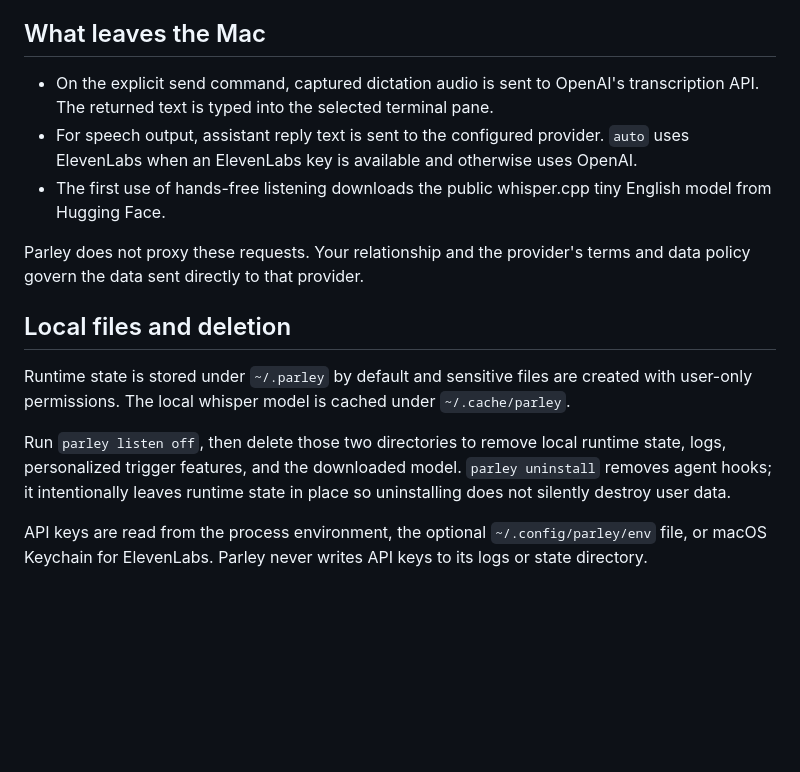
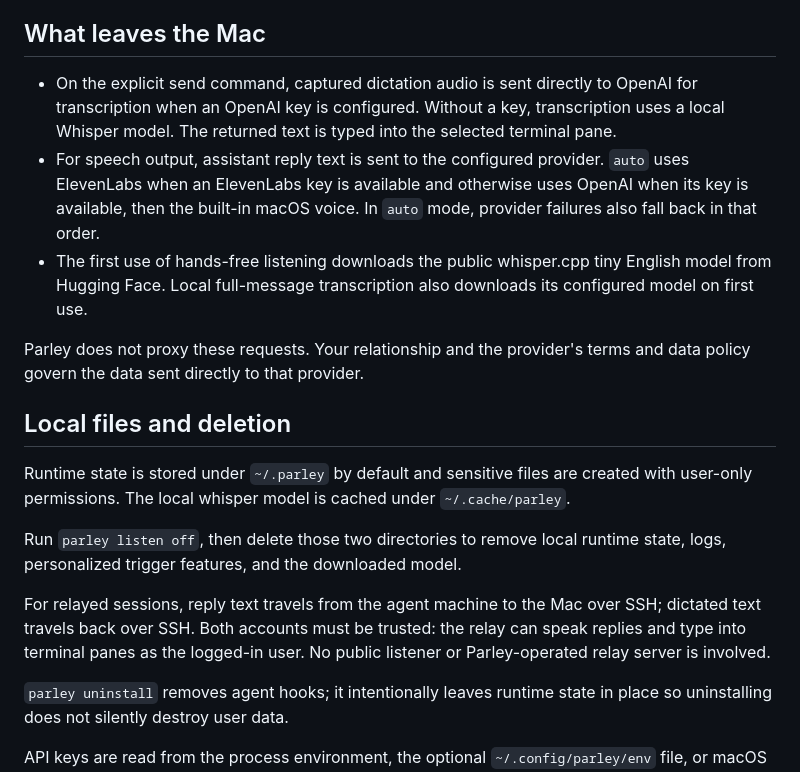
Before and after one commit to c2keesey/parley, a Markdown page: PRIVACY.md, the part around the change. Rendered like a GitHub page; blank space fills up the shorter version.

```diff
--- a/PRIVACY.md
+++ b/PRIVACY.md
@@ -27,14 +27,17 @@ memory until the turn is sent, cancelled, or expires.
 
 ## What leaves the Mac
 
-- On the explicit send command, captured dictation audio is sent to OpenAI's
-  transcription API. The returned text is typed into the selected terminal
-  pane.
+- On the explicit send command, captured dictation audio is sent directly to
+  OpenAI for transcription when an OpenAI key is configured. Without a key,
+  transcription uses a local Whisper model. The returned text is typed into
+  the selected terminal pane.
 - For speech output, assistant reply text is sent to the configured provider.
   `auto` uses ElevenLabs when an ElevenLabs key is available and otherwise uses
-  OpenAI.
+  OpenAI when its key is available, then the built-in macOS voice. In
+  `auto` mode, provider failures also fall back in that order.
 - The first use of hands-free listening downloads the public whisper.cpp tiny
-  English model from Hugging Face.
+  English model from Hugging Face. Local full-message transcription also
+  downloads its configured model on first use.
 
 Parley does not proxy these requests. Your relationship and the provider's
 terms and data policy govern the data sent directly to that provider.
@@ -47,6 +50,12 @@ created with user-only permissions. The local whisper model is cached under
 
 Run `parley listen off`, then delete those two directories to remove local
 runtime state, logs, personalized trigger features, and the downloaded model.
+
+For relayed sessions, reply text travels from the agent machine to the Mac
+over SSH; dictated text travels back over SSH. Both accounts must be trusted:
+the relay can speak replies and type into terminal panes as the logged-in user.
+No public listener or Parley-operated relay server is involved.
+
 `parley uninstall` removes agent hooks; it intentionally leaves runtime state
 in place so uninstalling does not silently destroy user data.
 
```
Also changed, not shown: CHANGELOG.md (+14 -0 lines), README.md (+16 -6 lines), docs/images/claude-code-listening.png (added), docs/images/claude-code-ready.png (added), 11 other files.
